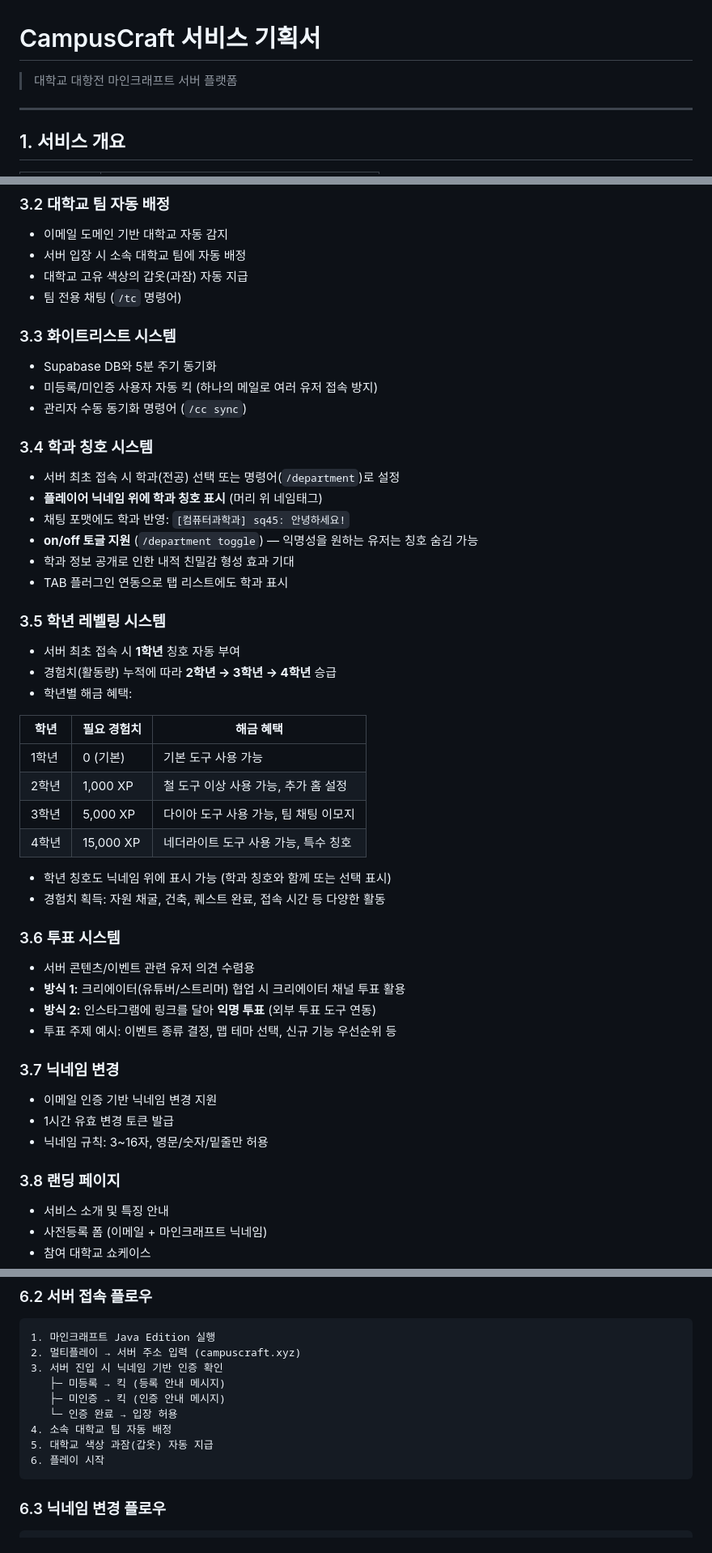
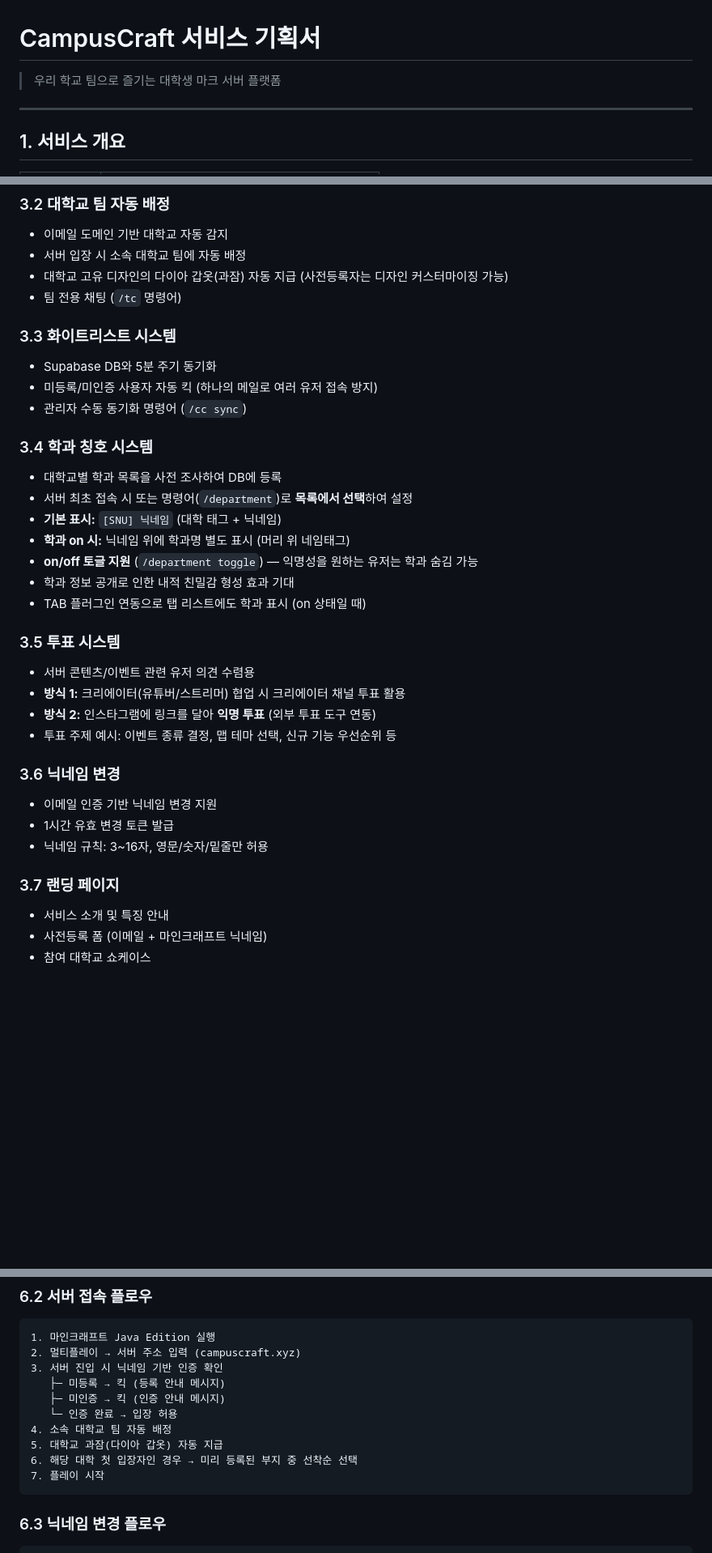
Before and after one commit to flging/CampusCraft, a Markdown page: SERVICE_PLAN.md, 3 parts joined by grey strips. Shown at 81% size. Drawn GitHub-style; blank space fills up the shorter version.

````diff
--- a/SERVICE_PLAN.md
+++ b/SERVICE_PLAN.md
@@ -1,6 +1,6 @@
 # CampusCraft 서비스 기획서
 
-> 대학교 대항전 마인크래프트 서버 플랫폼
+> 우리 학교 팀으로 즐기는 대학생 마크 서버 플랫폼
 
 ---
 
@@ -79,7 +79,7 @@ CampusCraft는 대학생만 참여할 수 있는 **대학교 대항전 마인크
 
 - 이메일 도메인 기반 대학교 자동 감지
 - 서버 입장 시 소속 대학교 팀에 자동 배정
-- 대학교 고유 색상의 갑옷(과잠) 자동 지급
+- 대학교 고유 디자인의 다이아 갑옷(과잠) 자동 지급 (사전등록자는 디자인 커스터마이징 가능)
 - 팀 전용 채팅 (`/tc` 명령어)
 
 ### 3.3 화이트리스트 시스템
@@ -90,43 +90,28 @@ CampusCraft는 대학생만 참여할 수 있는 **대학교 대항전 마인크
 
 ### 3.4 학과 칭호 시스템
 
-- 서버 최초 접속 시 학과(전공) 선택 또는 명령어(`/department`)로 설정
-- **플레이어 닉네임 위에 학과 칭호 표시** (머리 위 네임태그)
-- 채팅 포맷에도 학과 반영: `[컴퓨터과학과] sq45: 안녕하세요!`
-- **on/off 토글 지원** (`/department toggle`) — 익명성을 원하는 유저는 칭호 숨김 가능
+- 대학교별 학과 목록을 사전 조사하여 DB에 등록
+- 서버 최초 접속 시 또는 명령어(`/department`)로 **목록에서 선택**하여 설정
+- **기본 표시:** `[SNU] 닉네임` (대학 태그 + 닉네임)
+- **학과 on 시:** 닉네임 위에 학과명 별도 표시 (머리 위 네임태그)
+- **on/off 토글 지원** (`/department toggle`) — 익명성을 원하는 유저는 학과 숨김 가능
 - 학과 정보 공개로 인한 내적 친밀감 형성 효과 기대
-- TAB 플러그인 연동으로 탭 리스트에도 학과 표시
+- TAB 플러그인 연동으로 탭 리스트에도 학과 표시 (on 상태일 때)
 
-### 3.5 학년 레벨링 시스템
-
-- 서버 최초 접속 시 **1학년** 칭호 자동 부여
-- 경험치(활동량) 누적에 따라 **2학년 → 3학년 → 4학년** 승급
-- 학년별 해금 혜택:
-
-| 학년 | 필요 경험치 | 해금 혜택 |
-|------|-----------|----------|
-| 1학년 | 0 (기본) | 기본 도구 사용 가능 |
-| 2학년 | 1,000 XP | 철 도구 이상 사용 가능, 추가 홈 설정 |
-| 3학년 | 5,000 XP | 다이아 도구 사용 가능, 팀 채팅 이모지 |
-| 4학년 | 15,000 XP | 네더라이트 도구 사용 가능, 특수 칭호 |
-
-- 학년 칭호도 닉네임 위에 표시 가능 (학과 칭호와 함께 또는 선택 표시)
-- 경험치 획득: 자원 채굴, 건축, 퀘스트 완료, 접속 시간 등 다양한 활동
-
-### 3.6 투표 시스템
+### 3.5 투표 시스템
 
 - 서버 콘텐츠/이벤트 관련 유저 의견 수렴용
 - **방식 1:** 크리에이터(유튜버/스트리머) 협업 시 크리에이터 채널 투표 활용
 - **방식 2:** 인스타그램에 링크를 달아 **익명 투표** (외부 투표 도구 연동)
 - 투표 주제 예시: 이벤트 종류 결정, 맵 테마 선택, 신규 기능 우선순위 등
 
-### 3.7 닉네임 변경
+### 3.6 닉네임 변경
 
 - 이메일 인증 기반 닉네임 변경 지원
 - 1시간 유효 변경 토큰 발급
 - 닉네임 규칙: 3~16자, 영문/숫자/밑줄만 허용
 
-### 3.8 랜딩 페이지
+### 3.7 랜딩 페이지
 
 - 서비스 소개 및 특징 안내
 - 사전등록 폼 (이메일 + 마인크래프트 닉네임)
@@ -225,8 +210,9 @@ CampusCraft는 대학생만 참여할 수 있는 **대학교 대항전 마인크
    ├─ 미인증 → 킥 (인증 안내 메시지)
    └─ 인증 완료 → 입장 허용
 4. 소속 대학교 팀 자동 배정
-5. 대학교 색상 과잠(갑옷) 자동 지급
-6. 플레이 시작
+5. 대학교 과잠(다이아 갑옷) 자동 지급
+6. 해당 대학 첫 입장자인 경우 → 미리 등록된 부지 중 선착순 선택
+7. 플레이 시작
 ```
 
 ### 6.3 닉네임 변경 플로우
````
Also changed, not shown: other parts of SERVICE_PLAN.md (+4 -5 lines), SERVER_IMPLEMENTATION.md (+33 -40 lines).
